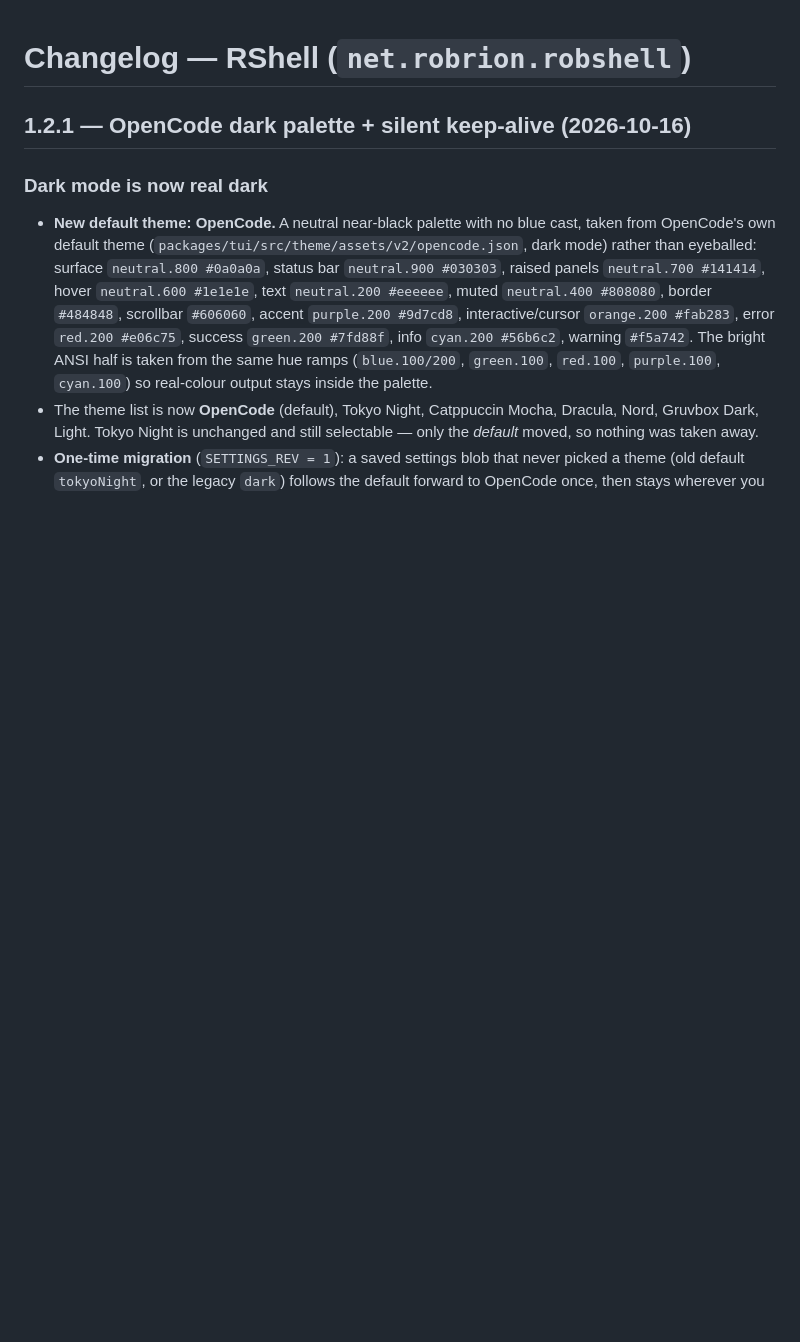
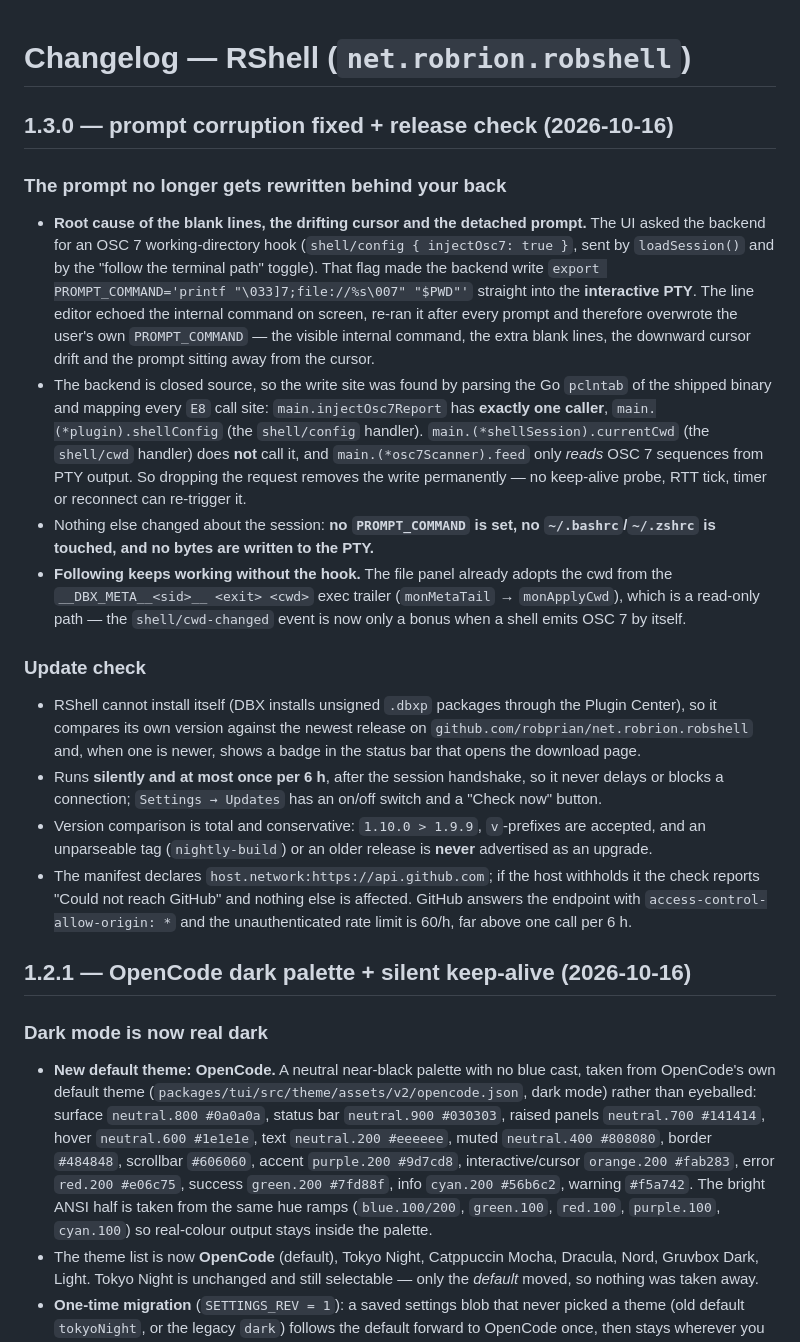
Before and after one commit to robprian/net.robrion.robshell, a Markdown page: CHANGELOG.md, the part around the change. Drawn GitHub-style; blank space fills up the shorter version.

```diff
--- a/CHANGELOG.md
+++ b/CHANGELOG.md
@@ -1,4 +1,50 @@
 # Changelog — RShell (`net.robrion.robshell`)
+
+## 1.3.0 — prompt corruption fixed + release check (2026-10-16)
+
+### The prompt no longer gets rewritten behind your back
+
+- **Root cause of the blank lines, the drifting cursor and the detached
+  prompt.** The UI asked the backend for an OSC 7 working-directory hook
+  (`shell/config { injectOsc7: true }`, sent by `loadSession()` and by the
+  "follow the terminal path" toggle). That flag made the backend write
+  `export PROMPT_COMMAND='printf "\033]7;file://%s\007" "$PWD"'` straight into
+  the **interactive PTY**. The line editor echoed the internal command on
+  screen, re-ran it after every prompt and therefore overwrote the user's own
+  `PROMPT_COMMAND` — the visible internal command, the extra blank lines, the
+  downward cursor drift and the prompt sitting away from the cursor.
+- The backend is closed source, so the write site was found by parsing the Go
+  `pclntab` of the shipped binary and mapping every `E8` call site:
+  `main.injectOsc7Report` has **exactly one caller**, `main.(*plugin).shellConfig`
+  (the `shell/config` handler). `main.(*shellSession).currentCwd` (the
+  `shell/cwd` handler) does **not** call it, and `main.(*osc7Scanner).feed` only
+  *reads* OSC 7 sequences from PTY output. So dropping the request removes the
+  write permanently — no keep-alive probe, RTT tick, timer or reconnect can
+  re-trigger it.
+- Nothing else changed about the session: **no `PROMPT_COMMAND` is set, no
+  `~/.bashrc`/`~/.zshrc` is touched, and no bytes are written to the PTY.**
+- **Following keeps working without the hook.** The file panel already adopts
+  the cwd from the `__DBX_META__<sid>__ <exit> <cwd>` exec trailer
+  (`monMetaTail` → `monApplyCwd`), which is a read-only path — the
+  `shell/cwd-changed` event is now only a bonus when a shell emits OSC 7 by
+  itself.
+
+### Update check
+
+- RShell cannot install itself (DBX installs unsigned `.dbxp` packages through
+  the Plugin Center), so it compares its own version against the newest release
+  on `github.com/robprian/net.robrion.robshell` and, when one is newer, shows a
+  badge in the status bar that opens the download page.
+- Runs **silently and at most once per 6 h**, after the session handshake, so it
+  never delays or blocks a connection; `Settings → Updates` has an on/off switch
+  and a "Check now" button.
+- Version comparison is total and conservative: `1.10.0 > 1.9.9`, `v`-prefixes
+  are accepted, and an unparseable tag (`nightly-build`) or an older release is
+  **never** advertised as an upgrade.
+- The manifest declares `host.network:https://api.github.com`; if the host
+  withholds it the check reports "Could not reach GitHub" and nothing else is
+  affected. GitHub answers the endpoint with `access-control-allow-origin: *`
+  and the unauthenticated rate limit is 60/h, far above one call per 6 h.
 
 ## 1.2.1 — OpenCode dark palette + silent keep-alive (2026-10-16)
 
```
Also changed, not shown: README.md (+39 -13 lines).
